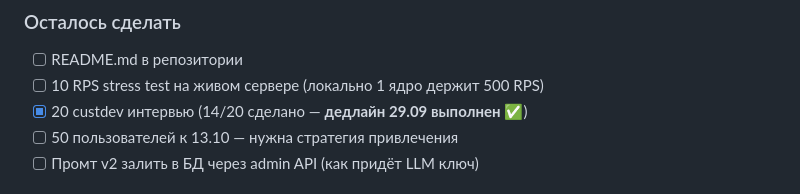
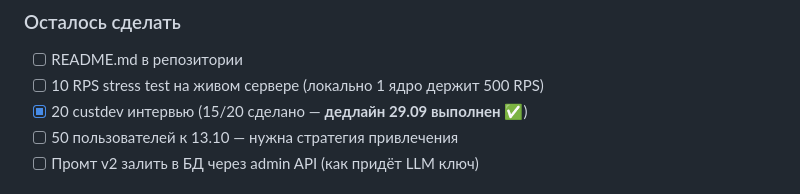
Before and after one commit to KeeGooRoomiE/sber500-companion, a Markdown page: internal-docs/dev/COMPETITION.md, the part around the change. Drawn GitHub-style.

```diff
--- a/internal-docs/dev/COMPETITION.md
+++ b/internal-docs/dev/COMPETITION.md
@@ -37,7 +37,7 @@
 ### Осталось сделать
 - [ ] README.md в репозитории
 - [ ] 10 RPS stress test на живом сервере (локально 1 ядро держит 500 RPS)
-- [x] 20 custdev интервью (14/20 сделано — **дедлайн 29.09 выполнен** ✅)
+- [x] 20 custdev интервью (15/20 сделано — **дедлайн 29.09 выполнен** ✅)
 - [ ] 50 пользователей к 13.10 — нужна стратегия привлечения
 - [ ] Промт v2 залить в БД через admin API (как придёт LLM ключ)
 
```
Also changed, not shown: internal-docs/custdev-script.md (+29 -1 lines).
